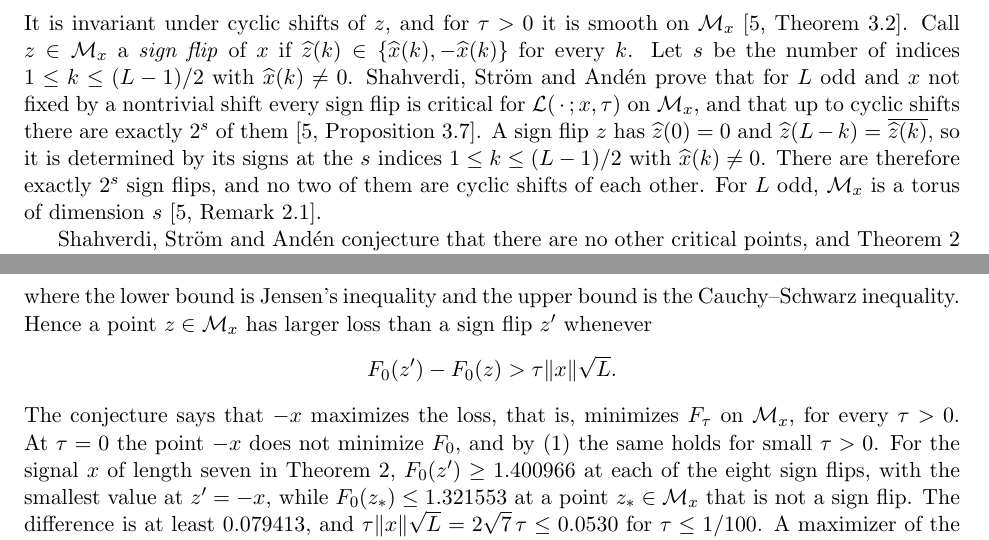
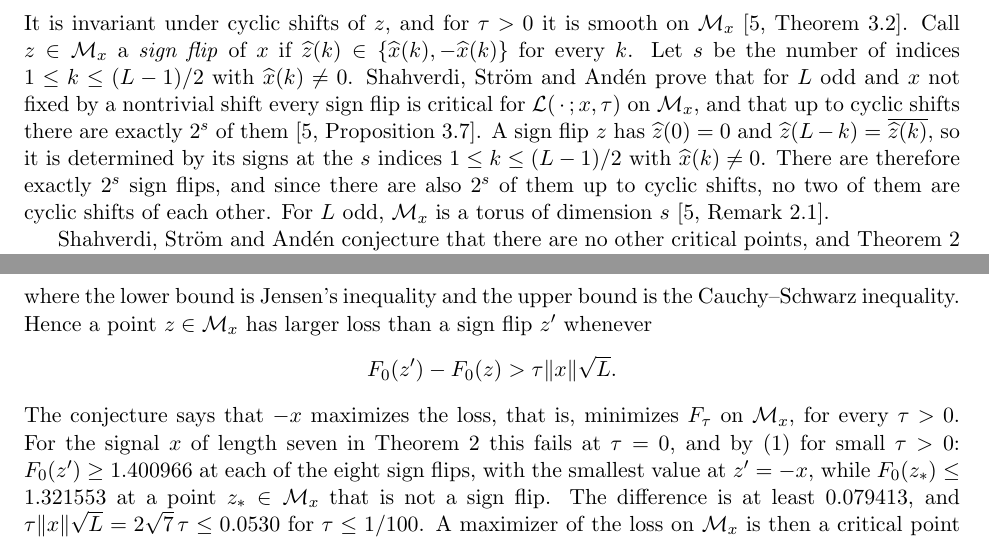
Before and after one commit to yspennstate/mra-phase-manifold-critical-points, a LaTeX paper (main.tex): two parts of pages 2 and 3 of 6, joined at a grey line, cut so that both start at the same text. Compiled offline with pdfLaTeX.

Commit message:
Scope the tau=0 remark to the length-seven signal [skip ci]
Co-Authored-By: Claude Opus 5.5 <noreply@anthropic.com>

```diff
--- a/main.tex
+++ b/main.tex
@@ -51,7 +51,7 @@ of~\cite[(2.7)]{SSA24}. Up to an additive constant and the factor $N/\tau^2$, $\
 \[
 \mathcal L(z;x,\tau)=\E\,\tfrac12\bigl\|z-\sigma(z;x+\tau\epsilon)\bigr\|^2 .
 \]
-It is invariant under cyclic shifts of $z$, and for $\tau>0$ it is smooth on $\mathcal M_x$~\cite[Theorem~3.2]{SSA24}. Call $z\in\mathcal M_x$ a \emph{sign flip} of $x$ if $\widehat z(k)\in\{\widehat x(k),-\widehat x(k)\}$ for every $k$. Let $s$ be the number of indices $1\le k\le (L-1)/2$ with $\widehat x(k)\neq0$. Shahverdi, Str\"om and And\'en prove that for $L$ odd and $x$ not fixed by a nontrivial shift every sign flip is critical for $\mathcal L(\,\cdot\,;x,\tau)$ on $\mathcal M_x$, and that up to cyclic shifts there are exactly $2^{s}$ of them~\cite[Proposition~3.7]{SSA24}. A sign flip $z$ has $\widehat z(0)=0$ and $\widehat z(L-k)=\overline{\widehat z(k)}$, so it is determined by its signs at the $s$ indices $1\le k\le(L-1)/2$ with $\widehat x(k)\neq0$. There are therefore exactly $2^{s}$ sign flips, and no two of them are cyclic shifts of each other. For $L$ odd, $\mathcal M_x$ is a torus of dimension $s$~\cite[Remark~2.1]{SSA24}.
+It is invariant under cyclic shifts of $z$, and for $\tau>0$ it is smooth on $\mathcal M_x$~\cite[Theorem~3.2]{SSA24}. Call $z\in\mathcal M_x$ a \emph{sign flip} of $x$ if $\widehat z(k)\in\{\widehat x(k),-\widehat x(k)\}$ for every $k$. Let $s$ be the number of indices $1\le k\le (L-1)/2$ with $\widehat x(k)\neq0$. Shahverdi, Str\"om and And\'en prove that for $L$ odd and $x$ not fixed by a nontrivial shift every sign flip is critical for $\mathcal L(\,\cdot\,;x,\tau)$ on $\mathcal M_x$, and that up to cyclic shifts there are exactly $2^{s}$ of them~\cite[Proposition~3.7]{SSA24}. A sign flip $z$ has $\widehat z(0)=0$ and $\widehat z(L-k)=\overline{\widehat z(k)}$, so it is determined by its signs at the $s$ indices $1\le k\le(L-1)/2$ with $\widehat x(k)\neq0$. There are therefore exactly $2^{s}$ sign flips, and since there are also $2^{s}$ of them up to cyclic shifts, no two of them are cyclic shifts of each other. For $L$ odd, $\mathcal M_x$ is a torus of dimension $s$~\cite[Remark~2.1]{SSA24}.
 
 Shahverdi, Str\"om and And\'en conjecture that there are no other critical points, and Theorem~\ref{thm:main} gives a signal of length seven for which the conjecture fails.
 
@@ -67,7 +67,7 @@ where the lower bound is Jensen's inequality and the upper bound is the Cauchy--
 \[
 F_0(z')-F_0(z)>\tau\|x\|\sqrt L .
 \]
-The conjecture says that $-x$ maximizes the loss, that is, minimizes $F_\tau$ on $\mathcal M_x$, for every $\tau>0$. At $\tau=0$ the point $-x$ does not minimize $F_0$, and by~\eqref{eq:sandwich} the same holds for small $\tau>0$. For the signal $x$ of length seven in Theorem~\ref{thm:main}, $F_0(z')\ge1.400966$ at each of the eight sign flips, with the smallest value at $z'=-x$, while $F_0(z_*)\le1.321553$ at a point $z_*\in\mathcal M_x$ that is not a sign flip. The difference is at least $0.079413$, and $\tau\|x\|\sqrt L=2\sqrt7\,\tau\le0.0530$ for $\tau\le1/100$. A maximizer of the loss on $\mathcal M_x$ is then a critical point that is not a shift of a sign flip.
+The conjecture says that $-x$ maximizes the loss, that is, minimizes $F_\tau$ on $\mathcal M_x$, for every $\tau>0$. For the signal $x$ of length seven in Theorem~\ref{thm:main} this fails at $\tau=0$, and by~\eqref{eq:sandwich} for small $\tau>0$: $F_0(z')\ge1.400966$ at each of the eight sign flips, with the smallest value at $z'=-x$, while $F_0(z_*)\le1.321553$ at a point $z_*\in\mathcal M_x$ that is not a sign flip. The difference is at least $0.079413$, and $\tau\|x\|\sqrt L=2\sqrt7\,\tau\le0.0530$ for $\tau\le1/100$. A maximizer of the loss on $\mathcal M_x$ is then a critical point that is not a shift of a sign flip.
 
 \begin{theorem}\label{thm:main}
 Let $L=7$, $w=(w_1,w_2,w_3)=(1,1,2)$ and, for $p\in\R^3$,
```
Also changed, not shown: main.pdf.
